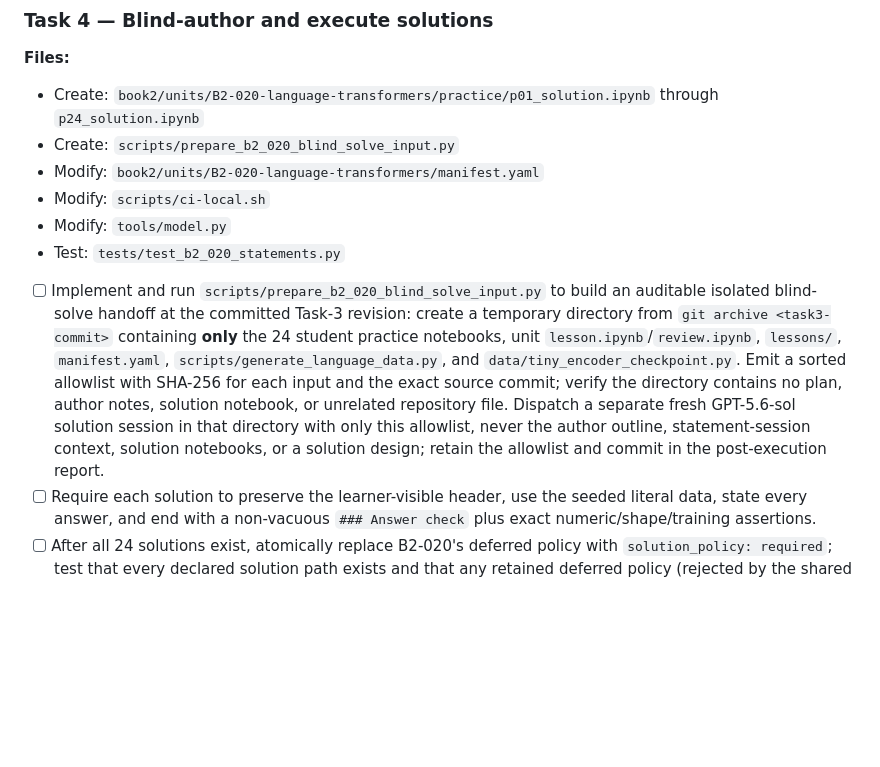
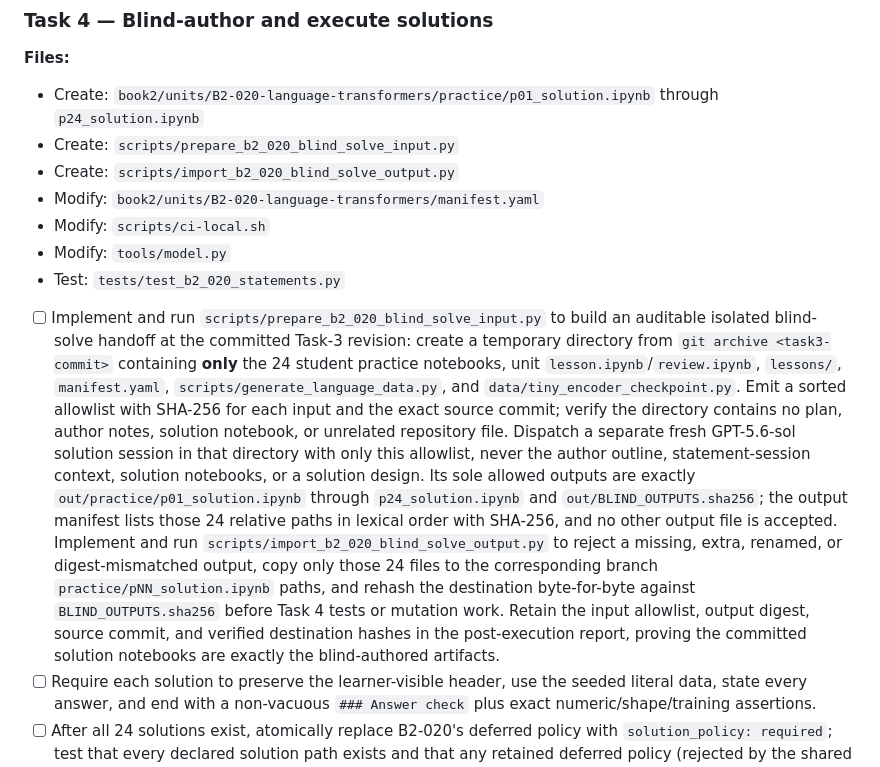
Before and after one commit to weiboz0/usaaio, a Markdown page: docs/plans/020-r2-language-transformers.md, the part around the change. GitHub-like rendering; blank space fills up the shorter version.

Commit message:
docs: verify Plan 020 blind solution delivery

```diff
--- a/docs/plans/020-r2-language-transformers.md
+++ b/docs/plans/020-r2-language-transformers.md
@@ -287,6 +287,7 @@ It rejects zero/multiple hook spans, a target outside the declared hook, a missi
 
 - Create: `book2/units/B2-020-language-transformers/practice/p01_solution.ipynb` through `p24_solution.ipynb`
 - Create: `scripts/prepare_b2_020_blind_solve_input.py`
+- Create: `scripts/import_b2_020_blind_solve_output.py`
 - Modify: `book2/units/B2-020-language-transformers/manifest.yaml`
 - Modify: `scripts/ci-local.sh`
 - Modify: `tools/model.py`
@@ -294,7 +295,10 @@ It rejects zero/multiple hook spans, a target outside the declared hook, a missi
 
 - [ ] Implement and run `scripts/prepare_b2_020_blind_solve_input.py` to build an auditable isolated blind-solve handoff at the committed Task-3 revision: create a temporary directory from `git archive <task3-commit>` containing **only** the 24 student practice notebooks, unit `lesson.ipynb`/`review.ipynb`, `lessons/`, `manifest.yaml`, `scripts/generate_language_data.py`, and `data/tiny_encoder_checkpoint.py`.
   Emit a sorted allowlist with SHA-256 for each input and the exact source commit; verify the directory contains no plan, author notes, solution notebook, or unrelated repository file.
-  Dispatch a separate fresh GPT-5.6-sol solution session in that directory with only this allowlist, never the author outline, statement-session context, solution notebooks, or a solution design; retain the allowlist and commit in the post-execution report.
+  Dispatch a separate fresh GPT-5.6-sol solution session in that directory with only this allowlist, never the author outline, statement-session context, solution notebooks, or a solution design.
+  Its sole allowed outputs are exactly `out/practice/p01_solution.ipynb` through `p24_solution.ipynb` and `out/BLIND_OUTPUTS.sha256`; the output manifest lists those 24 relative paths in lexical order with SHA-256, and no other output file is accepted.
+  Implement and run `scripts/import_b2_020_blind_solve_output.py` to reject a missing, extra, renamed, or digest-mismatched output, copy only those 24 files to the corresponding branch `practice/pNN_solution.ipynb` paths, and rehash the destination byte-for-byte against `BLIND_OUTPUTS.sha256` before Task 4 tests or mutation work.
+  Retain the input allowlist, output digest, source commit, and verified destination hashes in the post-execution report, proving the committed solution notebooks are exactly the blind-authored artifacts.
 - [ ] Require each solution to preserve the learner-visible header, use the seeded literal data, state every answer, and end with a non-vacuous `### Answer check` plus exact numeric/shape/training assertions.
 - [ ] After all 24 solutions exist, atomically replace B2-020's deferred policy with `solution_policy: required`; test that every declared solution path exists and that any retained deferred policy (rejected by the shared manifest parser as soon as one solution exists) or deleted solution fails inventory, coverage, and layer-boundary checks.
 - [ ] Execute p01–p24 in numeric order through `tools/verify_b2_020_solution_timeouts.py`, each on its own fresh kernel with a 20-second wall-clock timeout, and invoke that same harness from the Book 2 notebook-execution step of `scripts/ci-local.sh` for the B2-020 solutions rather than the unbounded Jupyter CLI route.
```
